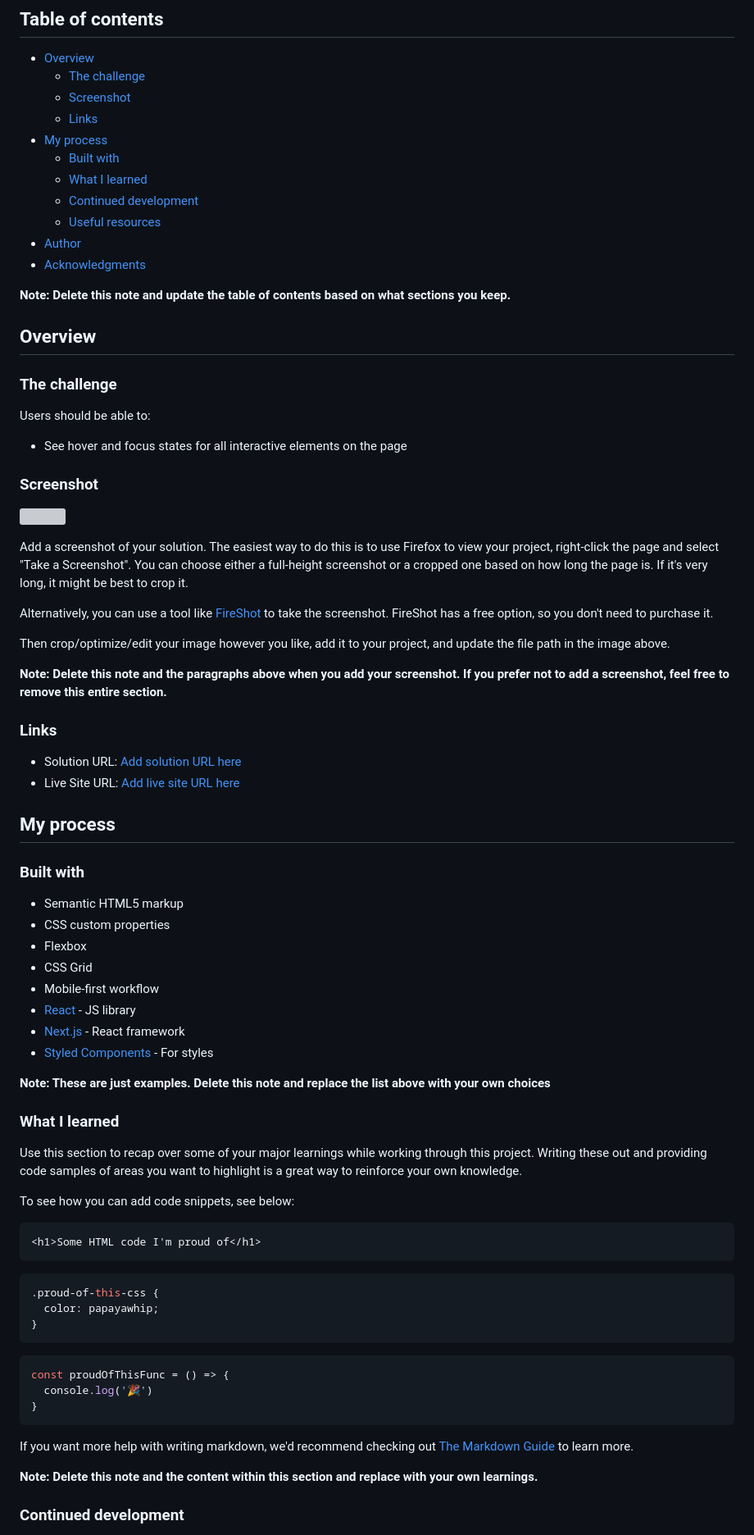
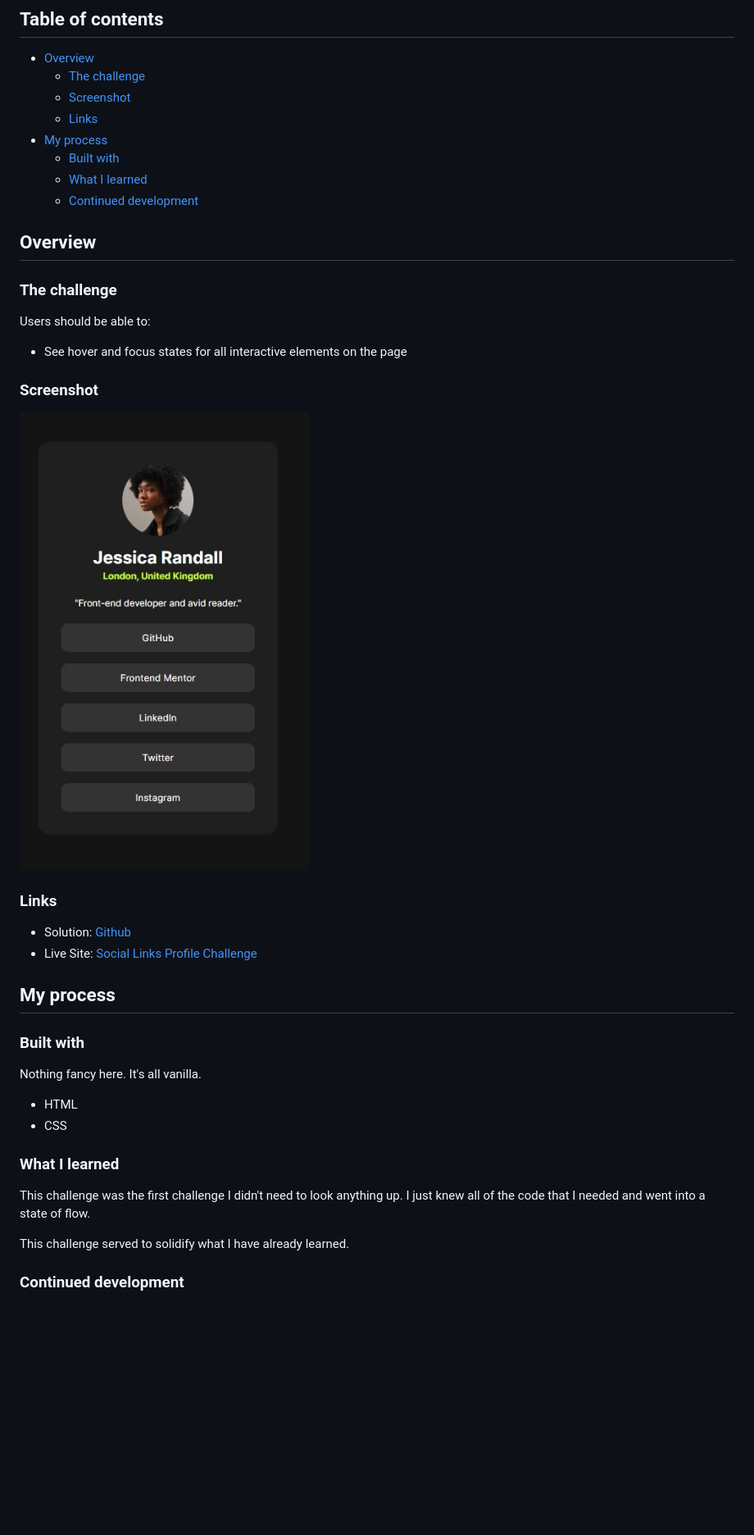
Before and after one commit to UnknownBuilder/FEmentor_Social-Links-Profile, a Markdown page: README.md, the part around the change printed below. Shown: that part at 82% size. GitHub-like rendering; pictures changed too: screenshot.JPG (added); blank space fills up the shorter version; grey boxes are pictures that could not be loaded.

Commit message:
added a screenshot of the website and updated the readme file.

````diff
--- a/README.md
+++ b/README.md
@@ -12,11 +12,6 @@ This is a solution to the [Social links profile challenge on Frontend Mentor](ht
   - [Built with](#built-with)
   - [What I learned](#what-i-learned)
   - [Continued development](#continued-development)
-  - [Useful resources](#useful-resources)
-- [Author](#author)
-- [Acknowledgments](#acknowledgments)
-
-**Note: Delete this note and update the table of contents based on what sections you keep.**
 
 ## Overview
 
@@ -28,59 +23,27 @@ Users should be able to:
 
 ### Screenshot
 
-![](./screenshot.jpg)
-
-Add a screenshot of your solution. The easiest way to do this is to use Firefox to view your project, right-click the page and select "Take a Screenshot". You can choose either a full-height screenshot or a cropped one based on how long the page is. If it's very long, it might be best to crop it.
-
-Alternatively, you can use a tool like [FireShot](https://getfireshot.com/) to take the screenshot. FireShot has a free option, so you don't need to purchase it.
-
-Then crop/optimize/edit your image however you like, add it to your project, and update the file path in the image above.
-
-**Note: Delete this note and the paragraphs above when you add your screenshot. If you prefer not to add a screenshot, feel free to remove this entire section.**
+![](screenshot.JPG)
 
 ### Links
 
-- Solution URL: [Add solution URL here](https://your-solution-url.com)
-- Live Site URL: [Add live site URL here](https://your-live-site-url.com)
+- Solution: [Github](https://github.com/UnknownBuilder/FEmentor_Social-Links-Profile)
+- Live Site: [Social Links Profile Challenge](https://unknownbuilder.github.io/FEmentor_Social-Links-Profile/)
 
 ## My process
 
 ### Built with
 
-- Semantic HTML5 markup
-- CSS custom properties
-- Flexbox
-- CSS Grid
-- Mobile-first workflow
-- [React](https://reactjs.org/) - JS library
-- [Next.js](https://nextjs.org/) - React framework
-- [Styled Components](https://styled-components.com/) - For styles
+Nothing fancy here. It's all vanilla.
 
-**Note: These are just examples. Delete this note and replace the list above with your own choices**
+- HTML
+- CSS
 
 ### What I learned
 
-Use this section to recap over some of your major learnings while working through this project. Writing these out and providing code samples of areas you want to highlight is a great way to reinforce your own knowledge.
+This challenge was the first challenge I didn't need to look anything up. I just knew all of the code that I needed and went into a state of flow.
 
-To see how you can add code snippets, see below:
-
-```html
-<h1>Some HTML code I'm proud of</h1>
-```
-```css
-.proud-of-this-css {
-  color: papayawhip;
-}
-```
-```js
-const proudOfThisFunc = () => {
-  console.log('🎉')
-}
-```
-
-If you want more help with writing markdown, we'd recommend checking out [The Markdown Guide](https://www.markdownguide.org/) to learn more.
-
-**Note: Delete this note and the content within this section and replace with your own learnings.**
+This challenge served to solidify what I have already learned.
 
 ### Continued development
 
````
Also changed, not shown: other parts of README.md (+1 -24 lines).
